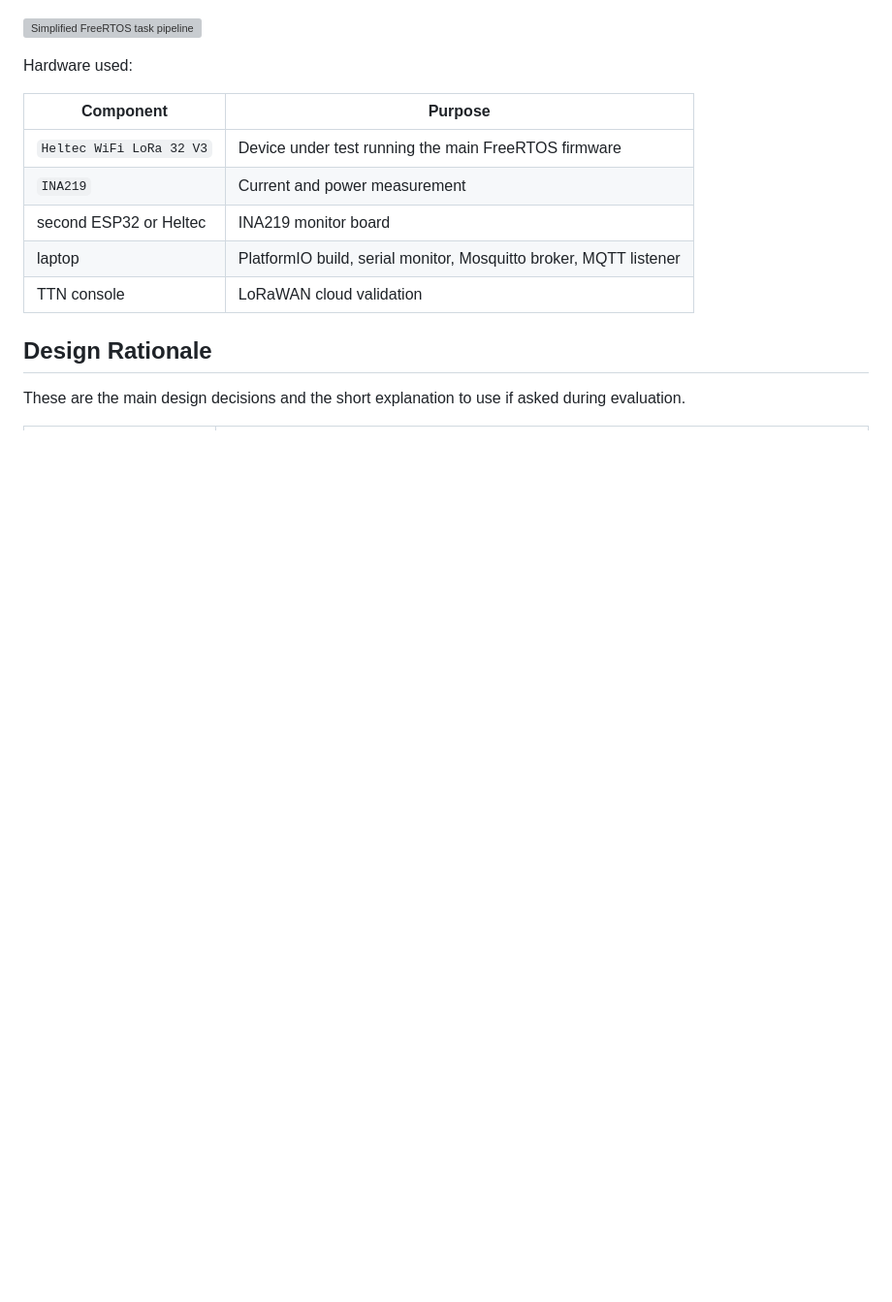
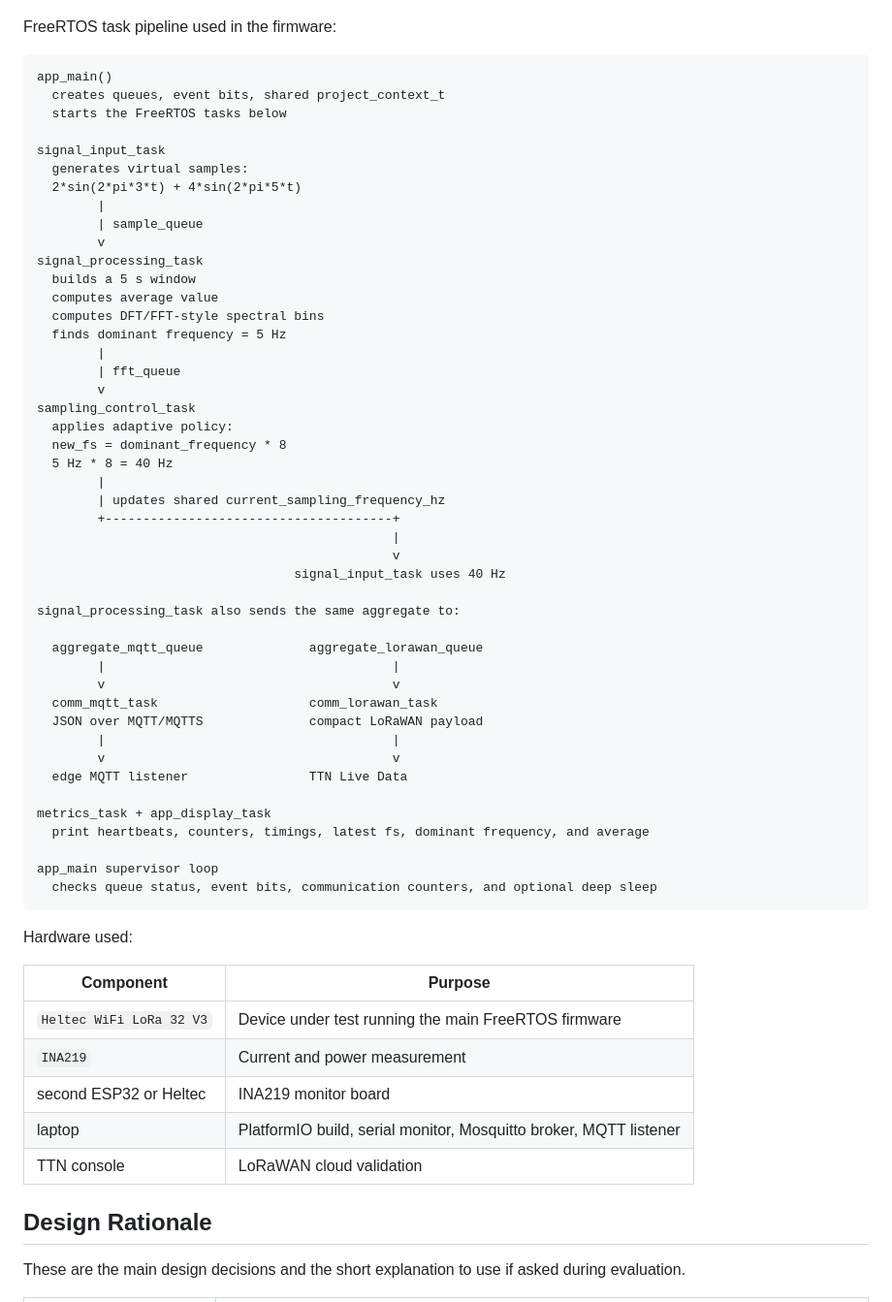
Before and after one commit to hamzaabedlkadr-b/iot_indv_project, a Markdown page: README.md, the part around the change. Shown at 97% size. GitHub-like rendering; blank space fills up the shorter version; grey boxes are pictures that could not be loaded.

Commit message:
Use text FreeRTOS task diagram

````diff
--- a/README.md
+++ b/README.md
@@ -75,7 +75,55 @@ virtual signal
 
 ![System architecture overview](./source/pics/architecture_pipeline_overview.png)
 
-![Simplified FreeRTOS task pipeline](./source/pics/freertos_task_pipeline.svg?v=db4c987)
+FreeRTOS task pipeline used in the firmware:
+
+```text
+app_main()
+  creates queues, event bits, shared project_context_t
+  starts the FreeRTOS tasks below
+
+signal_input_task
+  generates virtual samples:
+  2*sin(2*pi*3*t) + 4*sin(2*pi*5*t)
+        |
+        | sample_queue
+        v
+signal_processing_task
+  builds a 5 s window
+  computes average value
+  computes DFT/FFT-style spectral bins
+  finds dominant frequency = 5 Hz
+        |
+        | fft_queue
+        v
+sampling_control_task
+  applies adaptive policy:
+  new_fs = dominant_frequency * 8
+  5 Hz * 8 = 40 Hz
+        |
+        | updates shared current_sampling_frequency_hz
+        +--------------------------------------+
+                                               |
+                                               v
+                                  signal_input_task uses 40 Hz
+
+signal_processing_task also sends the same aggregate to:
+
+  aggregate_mqtt_queue              aggregate_lorawan_queue
+        |                                      |
+        v                                      v
+  comm_mqtt_task                    comm_lorawan_task
+  JSON over MQTT/MQTTS              compact LoRaWAN payload
+        |                                      |
+        v                                      v
+  edge MQTT listener                TTN Live Data
+
+metrics_task + app_display_task
+  print heartbeats, counters, timings, latest fs, dominant frequency, and average
+
+app_main supervisor loop
+  checks queue status, event bits, communication counters, and optional deep sleep
+```
 
 Hardware used:
 
````
